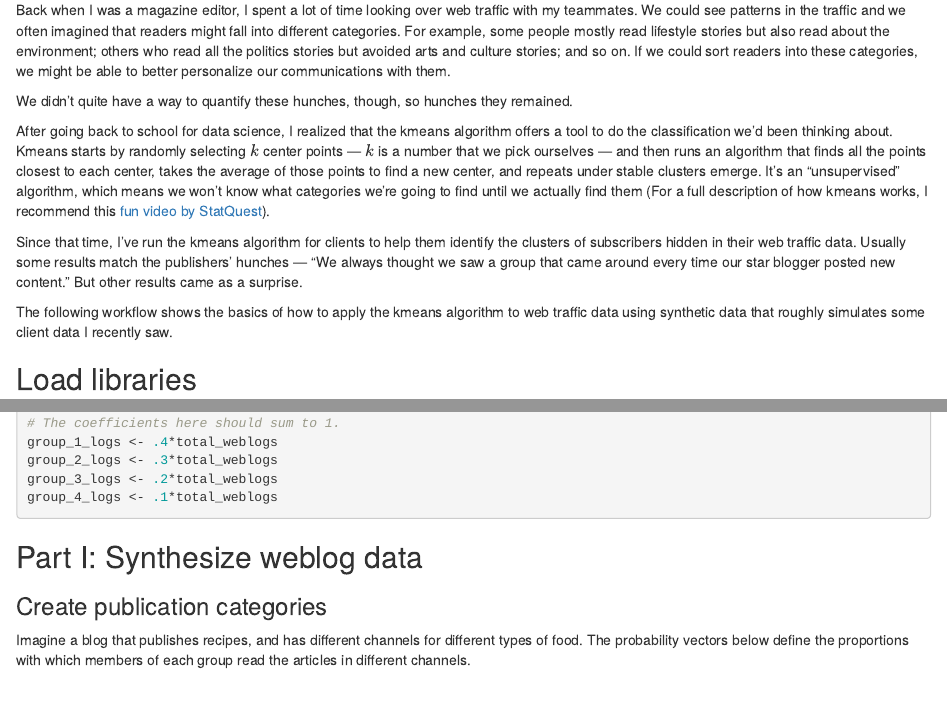
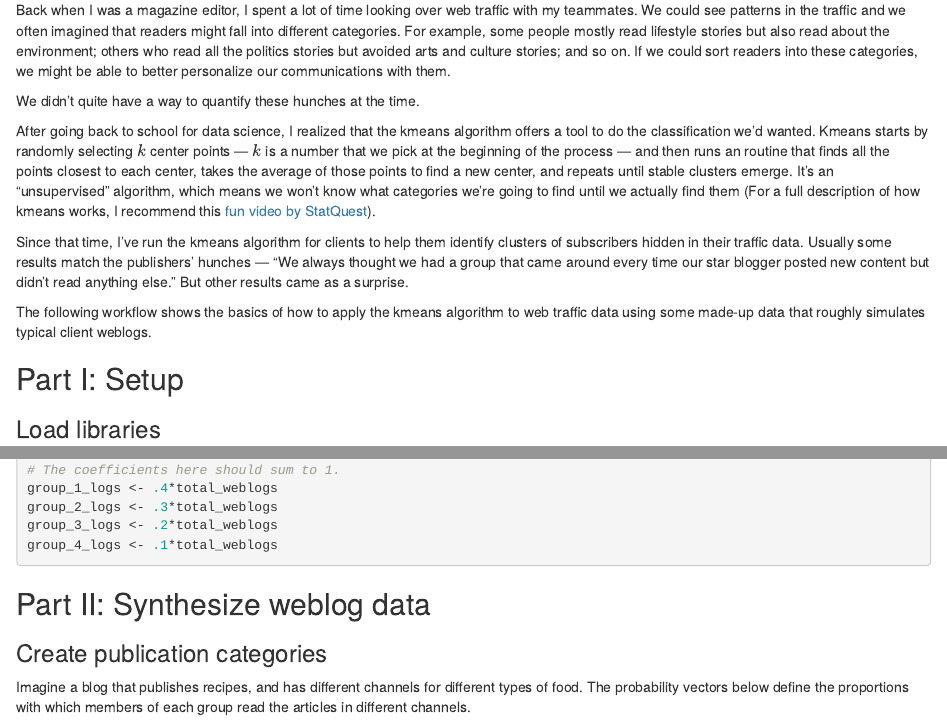
Before and after one commit to james-trimarco/cluster_web_readers_kmeans, an R Markdown document (NDR_kmeans_simulation.Rmd): the page in a window 1100 px wide, from 180 px down, and a second part further down, joined at a grey line. Rendered offline with R 4.5, knitr and Pandoc, with nearby package versions; code that draws random numbers runs with fixed seeds of ours; some code elsewhere in the file could not run offline.

Commit message:
touched up text

````diff
--- a/NDR_kmeans_simulation.Rmd
+++ b/NDR_kmeans_simulation.Rmd
@@ -17,15 +17,16 @@ knitr::opts_chunk$set(echo = TRUE)
 ## Introduction
 Back when I was a magazine editor, I spent a lot of time looking over web traffic with my teammates. We could see patterns in the traffic and we often imagined that readers might fall into different categories. For example, some people mostly read lifestyle stories but also read about the environment; others who read all the politics stories but avoided arts and culture stories; and so on. If we could sort readers into these categories, we might be able to better personalize our communications with them.
 
-We didn't quite have a way to quantify these hunches, though, so hunches they remained.
+We didn't quite have a way to quantify these hunches at the time.
 
-After going back to school for data science, I realized that the kmeans algorithm offers a tool to do the classification we'd been thinking about. Kmeans starts by randomly selecting $k$ center points — $k$ is a number that we pick ourselves — and then runs an algorithm that finds all the points closest to each center, takes the average of those points to find a new center, and repeats under stable clusters emerge. It's an "unsupervised" algorithm, which means we won't know what categories we're going to find until we actually find them (For a full description of how kmeans works, I recommend this [fun video by StatQuest](https://www.youtube.com/watch?v=4b5d3muPQmA)).
+After going back to school for data science, I realized that the kmeans algorithm offers a tool to do the classification we'd wanted. Kmeans starts by randomly selecting $k$ center points — $k$ is a number that we pick at the beginning of the process — and then runs an routine that finds all the points closest to each center, takes the average of those points to find a new center, and repeats until stable clusters emerge. It's an "unsupervised" algorithm, which means we won't know what categories we're going to find until we actually find them (For a full description of how kmeans works, I recommend this [fun video by StatQuest](https://www.youtube.com/watch?v=4b5d3muPQmA)).
 
-Since that time, I've run the kmeans algorithm for clients to help them identify the clusters of subscribers hidden in their web traffic data. Usually some results match the publishers' hunches — "We always thought we saw a group that came around every time our star blogger posted new content." But other results came as a surprise.
+Since that time, I've run the kmeans algorithm for clients to help them identify clusters of subscribers hidden in their traffic data. Usually some results match the publishers' hunches — "We always thought we had a group that came around every time our star blogger posted new content but didn't read anything else." But other results came as a surprise.
 
-The following workflow shows the basics of how to apply the kmeans algorithm to web traffic data using synthetic data that roughly simulates some client data I recently saw.
+The following workflow shows the basics of how to apply the kmeans algorithm to web traffic data using some made-up data that roughly simulates typical client weblogs.
 
-## Load libraries
+## Part I: Setup
+### Load libraries
 ```{r libraries}
 library(tidyverse) # essential data tools
 library(cluster) # clustering algorithms
@@ -66,7 +67,7 @@ group_3_logs <- .2*total_weblogs
 group_4_logs <- .1*total_weblogs
 ```
 
-## Part I: Synthesize weblog data
+## Part II: Synthesize weblog data
 ### Create publication categories
 Imagine a blog that publishes recipes, and has different channels for different types of food. The probability vectors below define the proportions with which members of each group read the articles in different channels.
 
````
Also changed, not shown: NDR_kmeans_simulation.Rmd (6 more changed lines), 1 other file.
